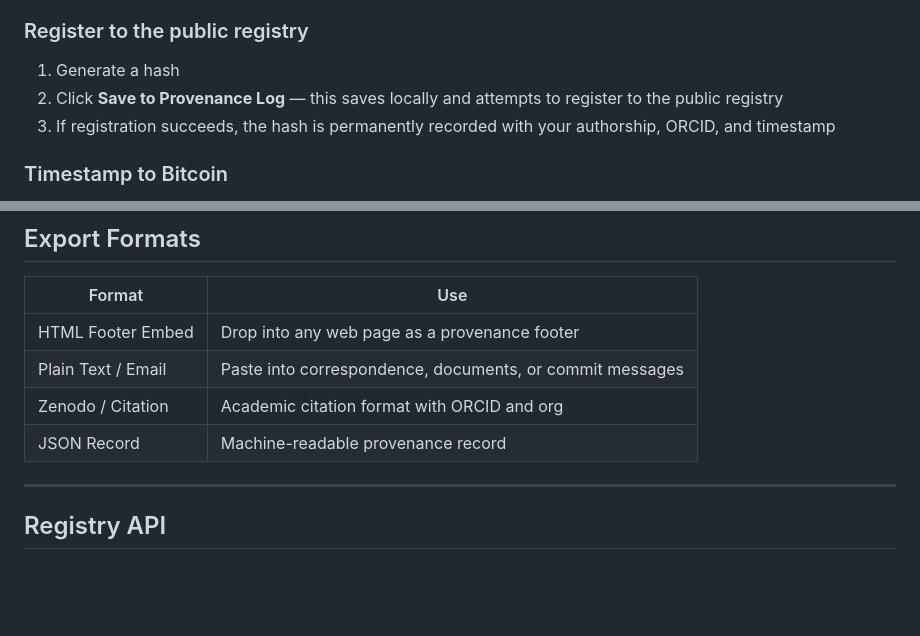
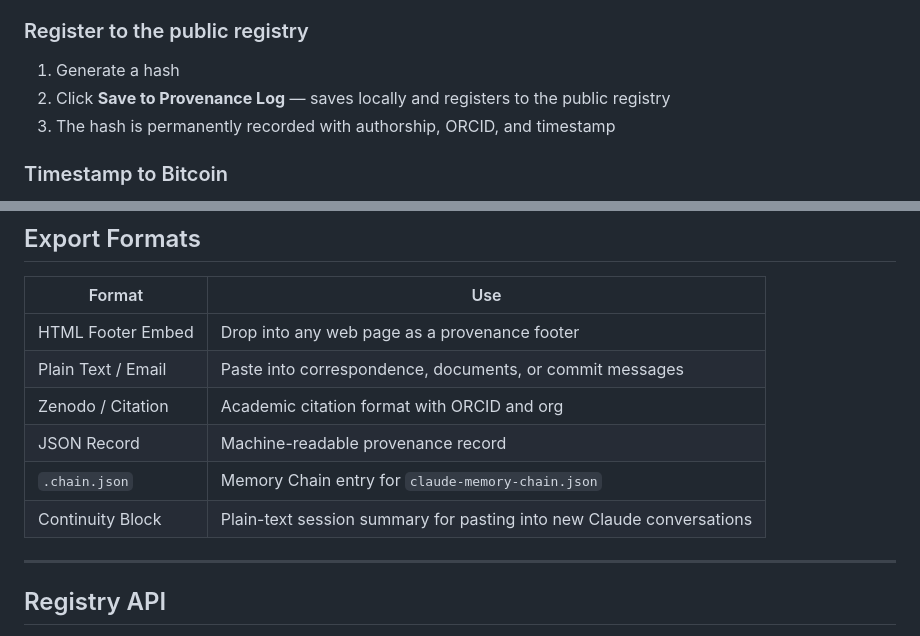
Before and after one commit to inoculate23/hash.haawke.com, a Markdown page: README.md, 2 parts joined by grey strips. Rendered like a GitHub page; blank space fills up the shorter version.

```diff
--- a/README.md
+++ b/README.md
@@ -39,7 +71,7 @@ Runs entirely in your browser. No data is transmitted except when explicitly reg
 ### Register to the public registry
 1. Generate a hash
-2. Click **Save to Provenance Log** — this saves locally and attempts to register to the public registry
-3. If registration succeeds, the hash is permanently recorded with your authorship, ORCID, and timestamp
+2. Click **Save to Provenance Log** — saves locally and registers to the public registry
+3. The hash is permanently recorded with authorship, ORCID, and timestamp
 
 ### Timestamp to Bitcoin
 1. Generate a hash
@@ -62,6 +94,8 @@ Runs entirely in your browser. No data is transmitted except when explicitly reg
 | Plain Text / Email | Paste into correspondence, documents, or commit messages |
 | Zenodo / Citation | Academic citation format with ORCID and org |
 | JSON Record | Machine-readable provenance record |
+| `.chain.json` | Memory Chain entry for `claude-memory-chain.json` |
+| Continuity Block | Plain-text session summary for pasting into new Claude conversations |
 
 ---
 
```
Also changed, not shown: other parts of README.md (+34 -2 lines).
